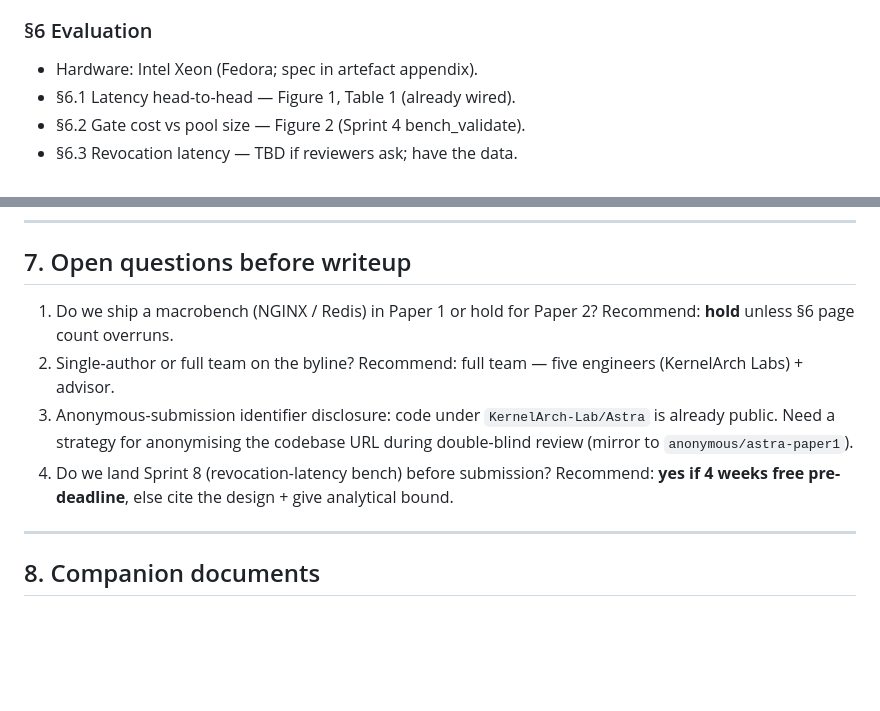
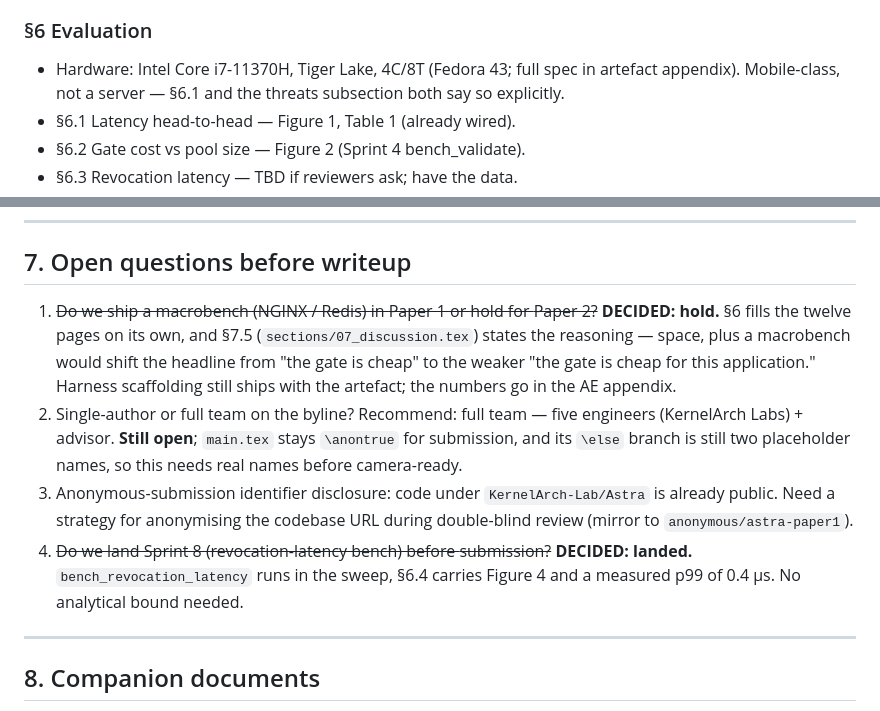
Before and after one commit to KernelArch-Lab/Astra, a Markdown page: papers/paper1/outline.md, 2 parts joined by grey strips. GitHub-like rendering; blank space fills up the shorter version.

```diff
--- a/papers/paper1/outline.md
+++ b/papers/paper1/outline.md
@@ -169,7 +169,9 @@ is a deterministic CBMC proof). No claim in the paper is unsupported.
 - Reproducibility: one-shell-command sweep + plot.
 
 ### §6 Evaluation
-- Hardware: Intel Xeon (Fedora; spec in artefact appendix).
+- Hardware: Intel Core i7-11370H, Tiger Lake, 4C/8T (Fedora 43; full
+  spec in artefact appendix). Mobile-class, not a server — §6.1 and the
+  threats subsection both say so explicitly.
 - §6.1 Latency head-to-head — Figure 1, Table 1 (already wired).
 - §6.2 Gate cost vs pool size — Figure 2 (Sprint 4 bench_validate).
 - §6.3 Revocation latency — TBD if reviewers ask; have the data.
@@ -204,17 +206,26 @@ is a deterministic CBMC proof). No claim in the paper is unsupported.
 
 ## 7. Open questions before writeup
 
-1. Do we ship a macrobench (NGINX / Redis) in Paper 1 or hold for
-   Paper 2?  Recommend: **hold** unless §6 page count overruns.
+1. ~~Do we ship a macrobench (NGINX / Redis) in Paper 1 or hold for
+   Paper 2?~~ **DECIDED: hold.** §6 fills the twelve pages on its own,
+   and §7.5 (`sections/07_discussion.tex`) states the reasoning —
+   space, plus a macrobench would shift the headline from "the gate is
+   cheap" to the weaker "the gate is cheap for this application."
+   Harness scaffolding still ships with the artefact; the numbers go in
+   the AE appendix.
 2. Single-author or full team on the byline?  Recommend: full
-   team — five engineers (KernelArch Labs) + advisor.
+   team — five engineers (KernelArch Labs) + advisor. **Still open**;
+   `main.tex` stays `\anontrue` for submission, and its `\else` branch
+   is still two placeholder names, so this needs real names before
+   camera-ready.
 3. Anonymous-submission identifier disclosure: code under
    `KernelArch-Lab/Astra` is already public. Need a strategy for
    anonymising the codebase URL during double-blind review (mirror to
    `anonymous/astra-paper1`).
-4. Do we land Sprint 8 (revocation-latency bench) before submission?
-   Recommend: **yes if 4 weeks free pre-deadline**, else cite
-   the design + give analytical bound.
+4. ~~Do we land Sprint 8 (revocation-latency bench) before
+   submission?~~ **DECIDED: landed.** `bench_revocation_latency` runs
+   in the sweep, §6.4 carries Figure 4 and a measured p99 of 0.4 µs.
+   No analytical bound needed.
 
 ---
 
```
Also changed, not shown: papers/paper1/HANDOFF.md (+28 -8 lines), papers/paper1/README.md (+1 -1 lines).
